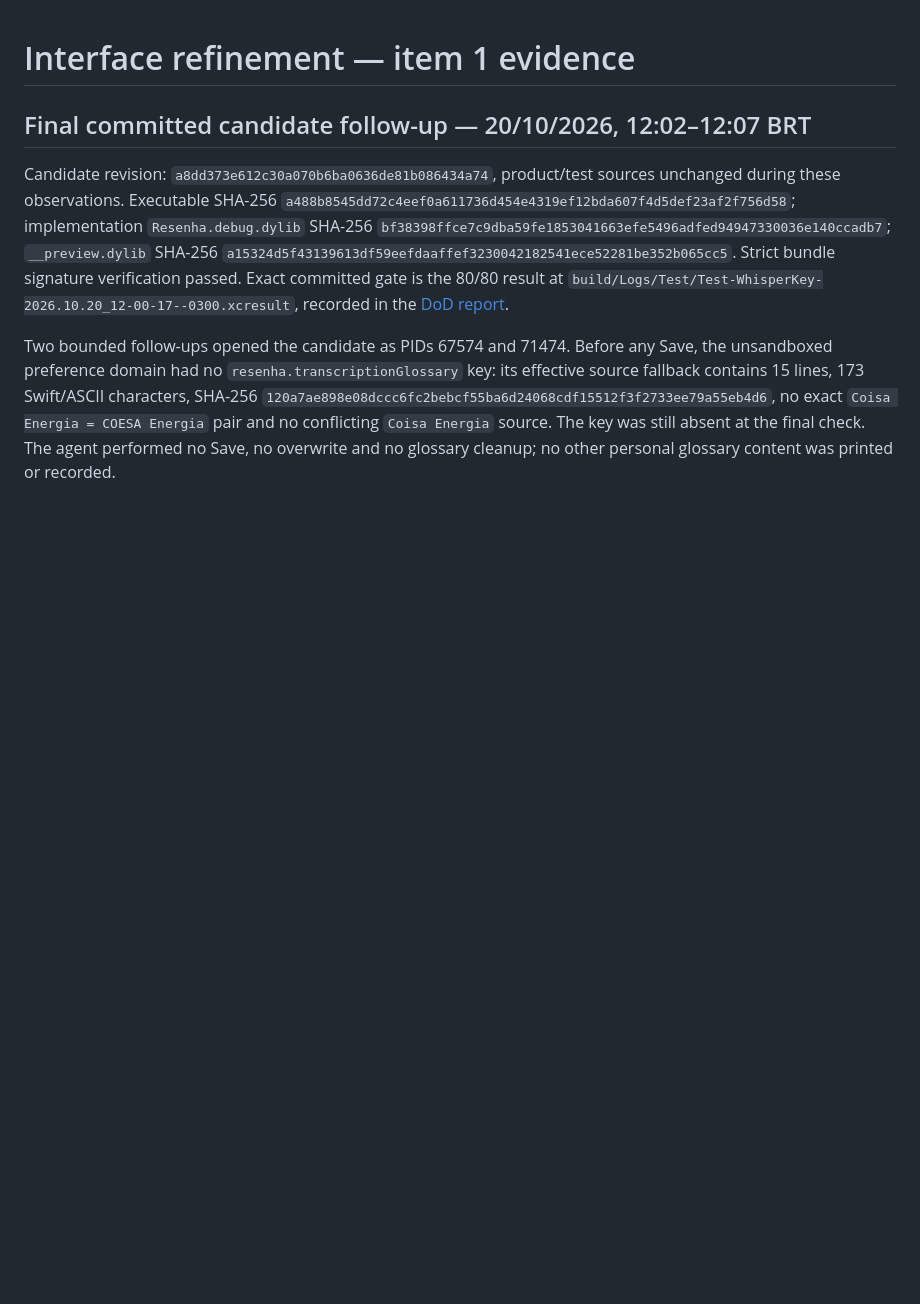
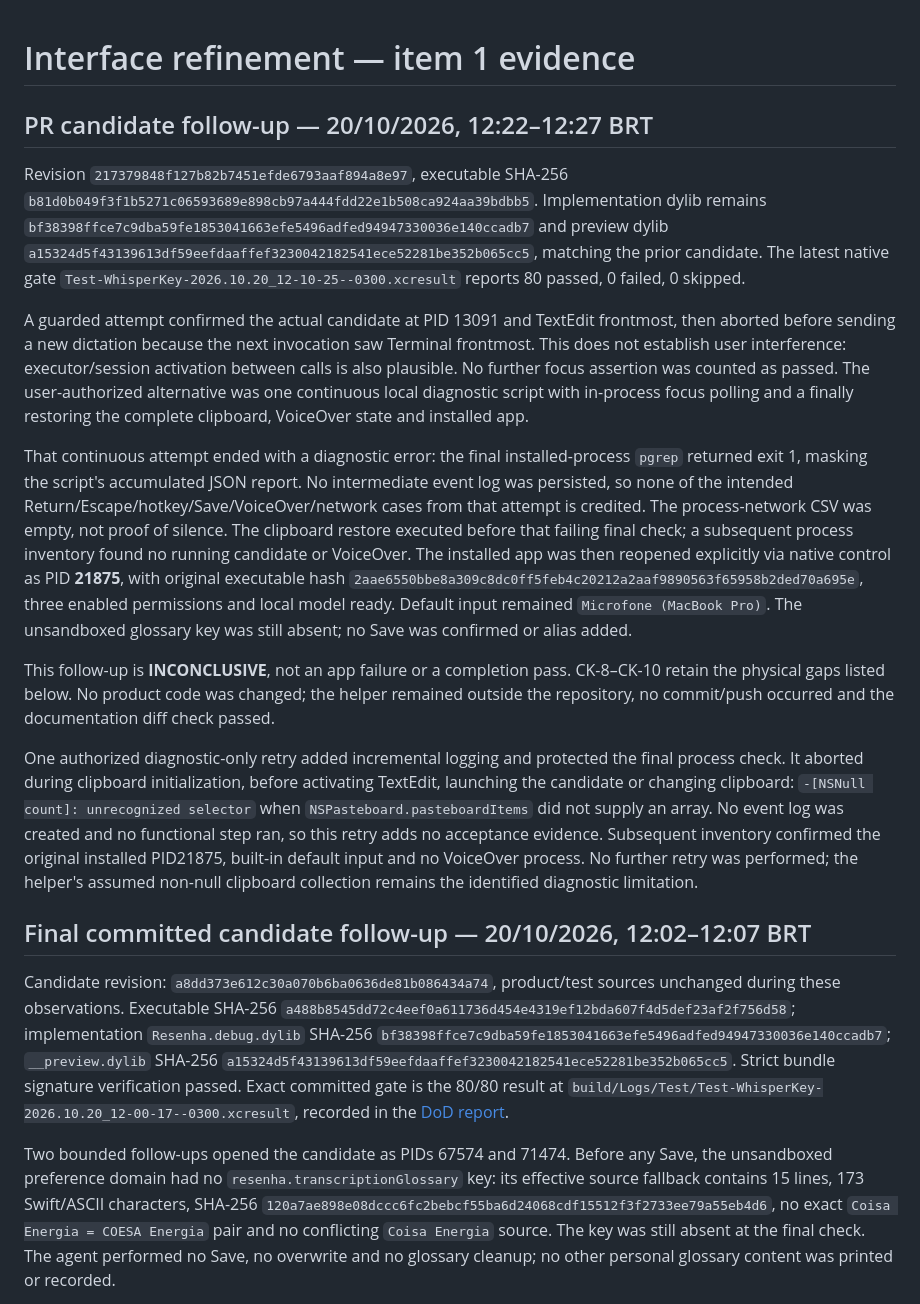
Before and after one commit to luisroquette-labs/resenha, a Markdown page: docs/testing/UI-REFINEMENT-EVIDENCE.md, the part around the change. Drawn GitHub-style; blank space fills up the shorter version.

Commit message:
docs: record final physical test limits

```diff
--- a/docs/testing/UI-REFINEMENT-EVIDENCE.md
+++ b/docs/testing/UI-REFINEMENT-EVIDENCE.md
@@ -1,4 +1,16 @@
 # Interface refinement — item 1 evidence
+
+## PR candidate follow-up — 20/10/2026, 12:22–12:27 BRT
+
+Revision `217379848f127b82b7451efde6793aaf894a8e97`, executable SHA-256 `b81d0b049f3f1b5271c06593689e898cb97a444fdd22e1b508ca924aa39bdbb5`. Implementation dylib remains `bf38398ffce7c9dba59fe1853041663efe5496adfed94947330036e140ccadb7` and preview dylib `a15324d5f43139613df59eefdaaffef3230042182541ece52281be352b065cc5`, matching the prior candidate. The latest native gate `Test-WhisperKey-2026.10.20_12-10-25--0300.xcresult` reports 80 passed, 0 failed, 0 skipped.
+
+A guarded attempt confirmed the actual candidate at PID 13091 and TextEdit frontmost, then aborted before sending a new dictation because the next invocation saw Terminal frontmost. This does not establish user interference: executor/session activation between calls is also plausible. No further focus assertion was counted as passed. The user-authorized alternative was one continuous local diagnostic script with in-process focus polling and a finally restoring the complete clipboard, VoiceOver state and installed app.
+
+That continuous attempt ended with a diagnostic error: the final installed-process `pgrep` returned exit 1, masking the script's accumulated JSON report. No intermediate event log was persisted, so none of the intended Return/Escape/hotkey/Save/VoiceOver/network cases from that attempt is credited. The process-network CSV was empty, not proof of silence. The clipboard restore executed before that failing final check; a subsequent process inventory found no running candidate or VoiceOver. The installed app was then reopened explicitly via native control as PID **21875**, with original executable hash `2aae6550bbe8a309c8dc0ff5feb4c20212a2aaf9890563f65958b2ded70a695e`, three enabled permissions and local model ready. Default input remained `Microfone (MacBook Pro)`. The unsandboxed glossary key was still absent; no Save was confirmed or alias added.
+
+This follow-up is **INCONCLUSIVE**, not an app failure or a completion pass. CK-8–CK-10 retain the physical gaps listed below. No product code was changed; the helper remained outside the repository, no commit/push occurred and the documentation diff check passed.
+
+One authorized diagnostic-only retry added incremental logging and protected the final process check. It aborted during clipboard initialization, before activating TextEdit, launching the candidate or changing clipboard: `-[NSNull count]: unrecognized selector` when `NSPasteboard.pasteboardItems` did not supply an array. No event log was created and no functional step ran, so this retry adds no acceptance evidence. Subsequent inventory confirmed the original installed PID21875, built-in default input and no VoiceOver process. No further retry was performed; the helper's assumed non-null clipboard collection remains the identified diagnostic limitation.
 
 ## Final committed candidate follow-up — 20/10/2026, 12:02–12:07 BRT
 
```
Also changed, not shown: .specs/reports/transcription-feedback-dod-verification.md (+8 -0 lines).
